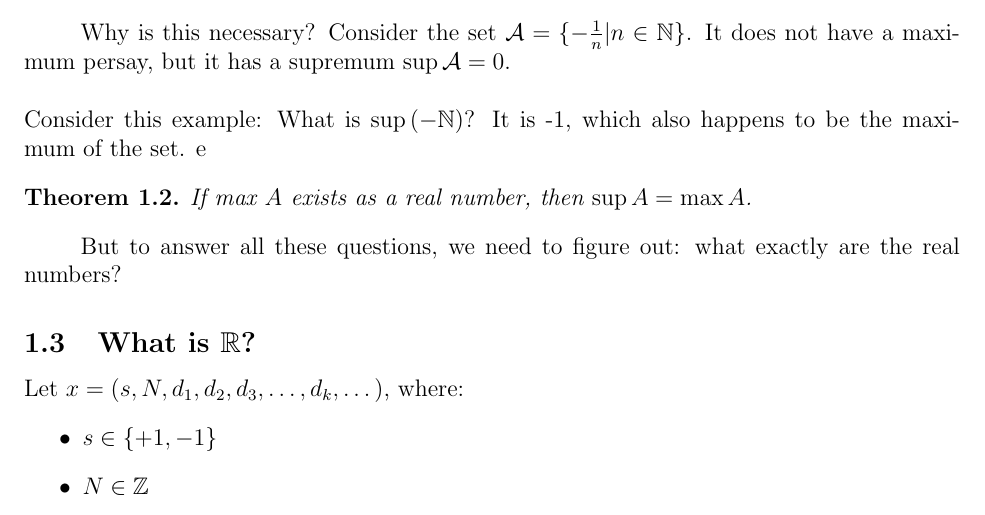
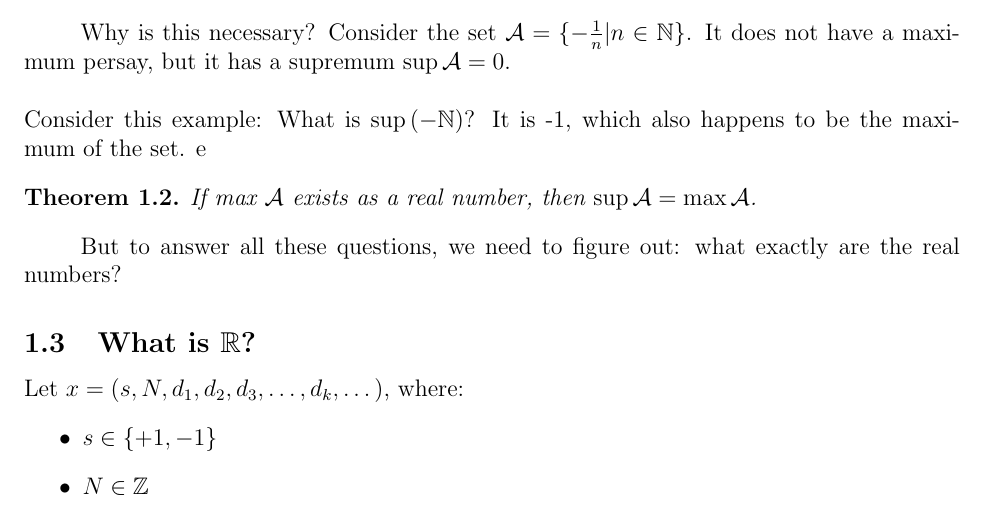
Before and after one commit to esqu1/Diff, a LaTeX document (Diff.tex): part of page 4 of 7, cut so that both start at the same text. The pictures show the PDF file Diff.pdf that the author committed with the source.

Commit message:
small fix in mathcal

```diff
--- a/Diff.tex
+++ b/Diff.tex
@@ -92,7 +92,7 @@ Why is this necessary? Consider the set $\mathcal{A} = \{-\frac{1}{n} | n \in \m
 Consider this example: What is $\sup{(-\mathbb{N})}$? It is -1, which also happens to be the maximum of the set.
 e
 \begin{theorem}
-If max $A$ exists as a real number, then $\sup{A} = \max{A}$.
+If max $\mathcal{A}$ exists as a real number, then $\sup{\mathcal{A}} = \max{\mathcal{A}}$.
 \end{theorem}
 
 But to answer all these questions, we need to figure out: what exactly are the real numbers?
```
Also changed, not shown: Diff.pdf.
